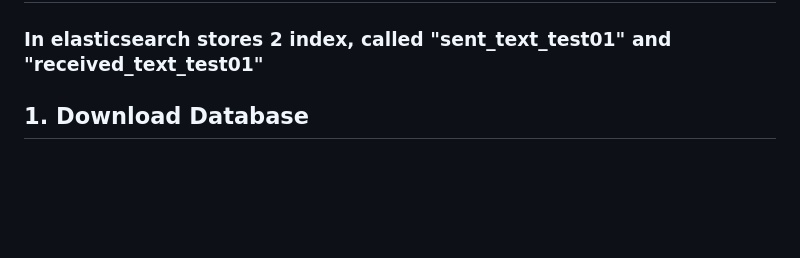
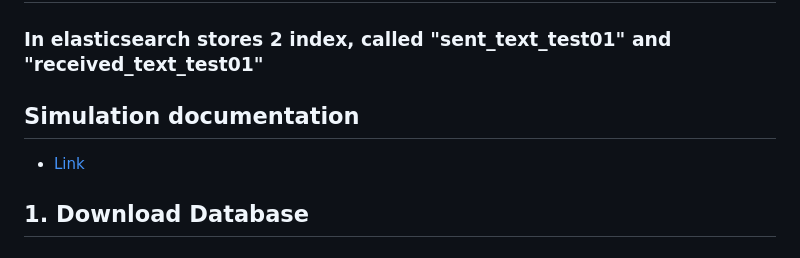
Before and after one commit to lindsay0416/AI_impact_human_social_network, a Markdown page: README.md, the part around the change. Drawn GitHub-style; blank space fills up the shorter version.

```diff
--- a/README.md
+++ b/README.md
@@ -4,6 +4,9 @@ Reinforcement learning with human feedback
 
 ## Setup
 ### In elasticsearch stores 2 index, called "sent_text_test01" and "received_text_test01"
+
+## Simulation documentation
+- [Link](simulation.md)
 
 ## 1. Download Database
 ### 1.1 ElasticSearch 7.7
```
